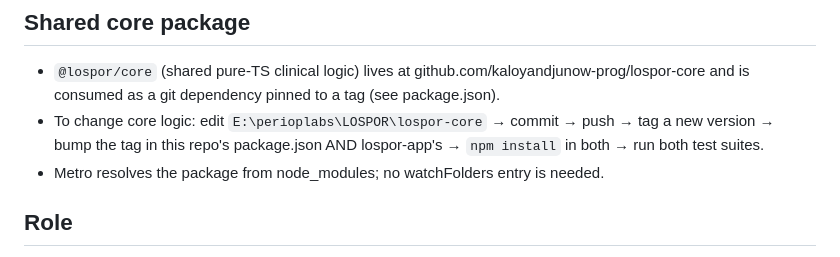
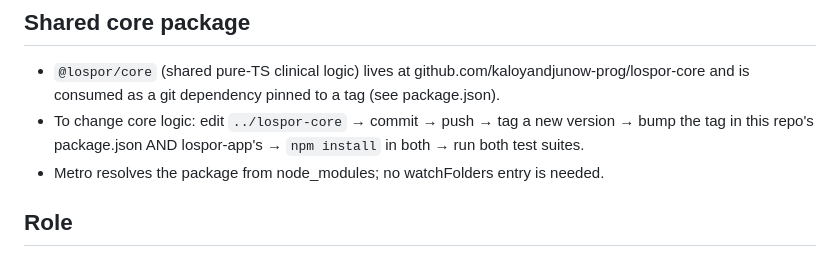
Before and after one commit to kaloyandjunow-prog/lospor-mobile, a Markdown page: CLAUDE.md, the part around the change. GitHub-like rendering.

Commit message:
Name the sibling repo relatively in CLAUDE.md, not by a local drive path
Co-Authored-By: Claude Sonnet 5.5 <noreply@anthropic.com>

```diff
--- a/CLAUDE.md
+++ b/CLAUDE.md
@@ -5,7 +5,7 @@
 ## Shared core package
 
 - `@lospor/core` (shared pure-TS clinical logic) lives at github.com/kaloyandjunow-prog/lospor-core and is consumed as a git dependency pinned to a tag (see package.json).
-- To change core logic: edit `E:\perioplabs\LOSPOR\lospor-core` → commit → push → tag a new version → bump the tag in this repo's package.json AND lospor-app's → `npm install` in both → run both test suites.
+- To change core logic: edit `../lospor-core` → commit → push → tag a new version → bump the tag in this repo's package.json AND lospor-app's → `npm install` in both → run both test suites.
 - Metro resolves the package from node_modules; no watchFolders entry is needed.
 
 ## Role
```
